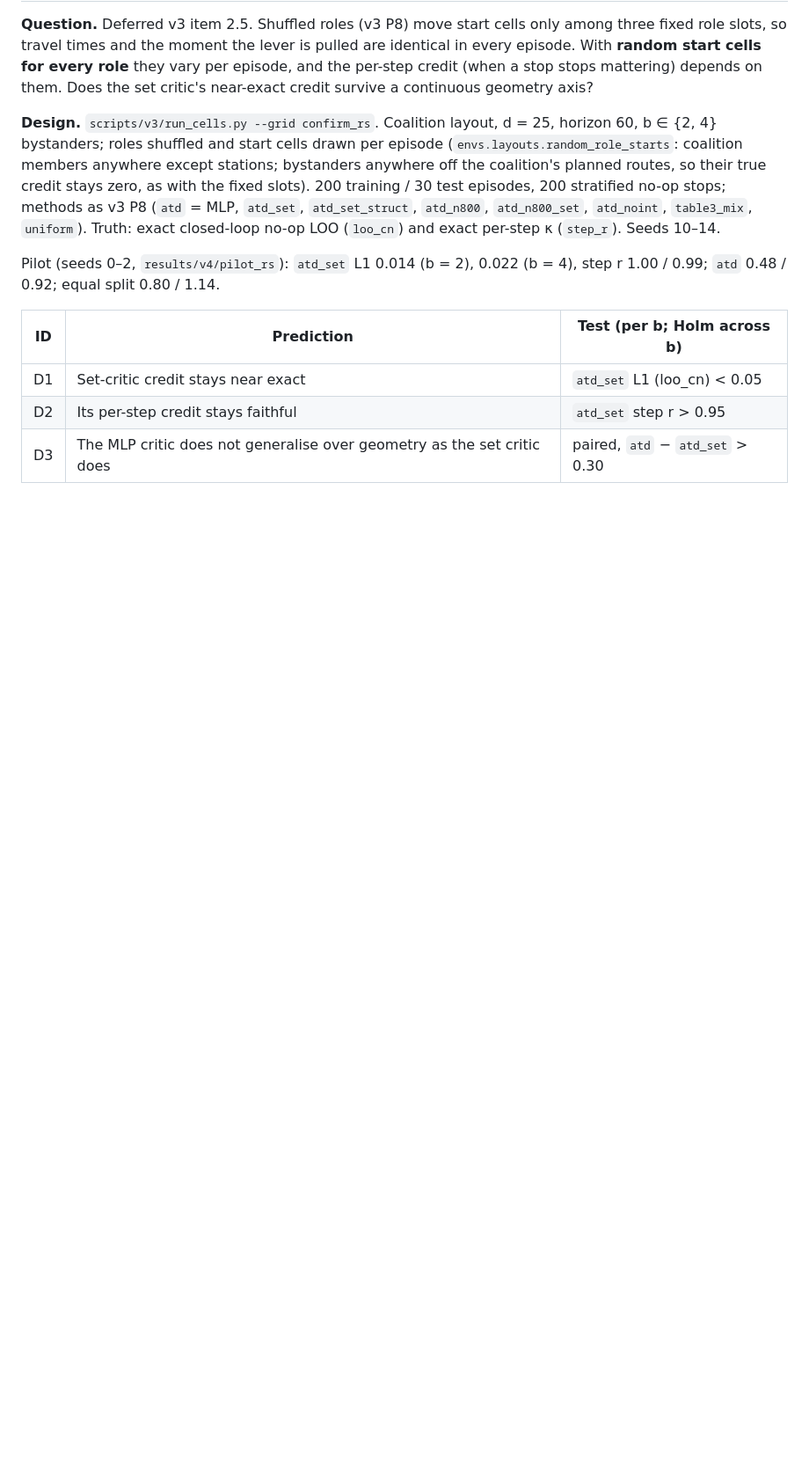
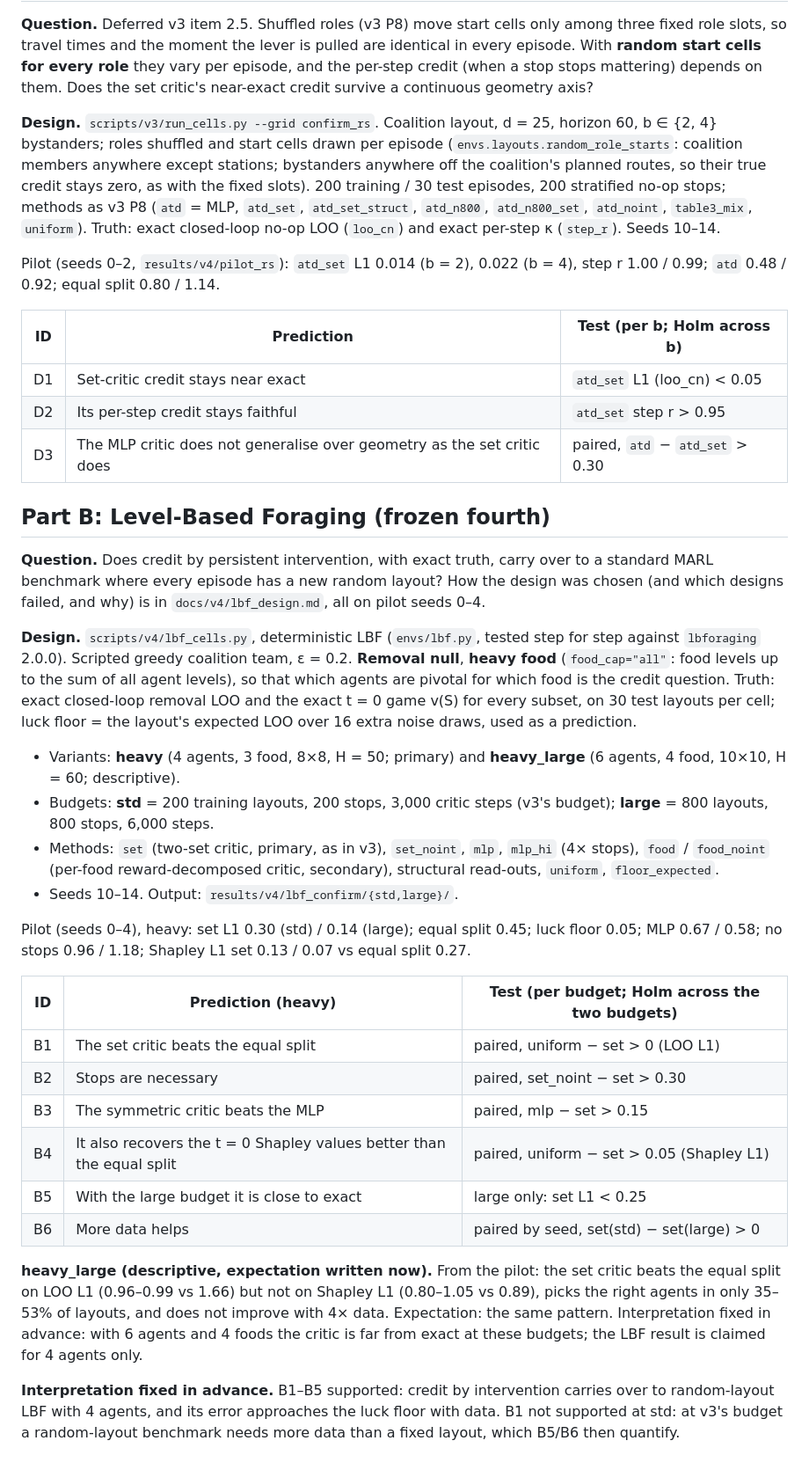
Before and after one commit to ManaswinHK/AFML_project, a Markdown page: docs/v4/preregistration_v4.md, the part around the change. Shown at 88% size. GitHub-like rendering; blank space fills up the shorter version.

Commit message:
Freeze v4 Part B pre-registration (LBF heavy food, removal null, two budgets); per-food critic; Part D analysis; LBF design notes

```diff
--- a/docs/v4/preregistration_v4.md
+++ b/docs/v4/preregistration_v4.md
@@ -61,3 +61,28 @@ Pilot (seeds 0–2, `results/v4/pilot_rs`): `atd_set` L1 0.014 (b = 2), 0.022 (b
 | D1 | Set-critic credit stays near exact | `atd_set` L1 (loo_cn) < 0.05 |
 | D2 | Its per-step credit stays faithful | `atd_set` step r > 0.95 |
 | D3 | The MLP critic does not generalise over geometry as the set critic does | paired, `atd` − `atd_set` > 0.30 |
+
+## Part B: Level-Based Foraging (frozen fourth)
+
+**Question.** Does credit by persistent intervention, with exact truth, carry over to a standard MARL benchmark where every episode has a new random layout? How the design was chosen (and which designs failed, and why) is in `docs/v4/lbf_design.md`, all on pilot seeds 0–4.
+
+**Design.** `scripts/v4/lbf_cells.py`, deterministic LBF (`envs/lbf.py`, tested step for step against `lbforaging` 2.0.0). Scripted greedy coalition team, ε = 0.2. **Removal null**, **heavy food** (`food_cap="all"`: food levels up to the sum of all agent levels), so that which agents are pivotal for which food is the credit question. Truth: exact closed-loop removal LOO and the exact t = 0 game v(S) for every subset, on 30 test layouts per cell; luck floor = the layout's expected LOO over 16 extra noise draws, used as a prediction.
+- Variants: **heavy** (4 agents, 3 food, 8×8, H = 50; primary) and **heavy_large** (6 agents, 4 food, 10×10, H = 60; descriptive).
+- Budgets: **std** = 200 training layouts, 200 stops, 3,000 critic steps (v3's budget); **large** = 800 layouts, 800 stops, 6,000 steps.
+- Methods: `set` (two-set critic, primary, as in v3), `set_noint`, `mlp`, `mlp_hi` (4× stops), `food` / `food_noint` (per-food reward-decomposed critic, secondary), structural read-outs, `uniform`, `floor_expected`.
+- Seeds 10–14. Output: `results/v4/lbf_confirm/{std,large}/`.
+
+Pilot (seeds 0–4), heavy: set L1 0.30 (std) / 0.14 (large); equal split 0.45; luck floor 0.05; MLP 0.67 / 0.58; no stops 0.96 / 1.18; Shapley L1 set 0.13 / 0.07 vs equal split 0.27.
+
+| ID | Prediction (heavy) | Test (per budget; Holm across the two budgets) |
+|---|---|---|
+| B1 | The set critic beats the equal split | paired, uniform − set > 0 (LOO L1) |
+| B2 | Stops are necessary | paired, set_noint − set > 0.30 |
+| B3 | The symmetric critic beats the MLP | paired, mlp − set > 0.15 |
+| B4 | It also recovers the t = 0 Shapley values better than the equal split | paired, uniform − set > 0.05 (Shapley L1) |
+| B5 | With the large budget it is close to exact | large only: set L1 < 0.25 |
+| B6 | More data helps | paired by seed, set(std) − set(large) > 0 |
+
+**heavy_large (descriptive, expectation written now).** From the pilot: the set critic beats the equal split on LOO L1 (0.96–0.99 vs 1.66) but not on Shapley L1 (0.80–1.05 vs 0.89), picks the right agents in only 35–53% of layouts, and does not improve with 4× data. Expectation: the same pattern. Interpretation fixed in advance: with 6 agents and 4 foods the critic is far from exact at these budgets; the LBF result is claimed for 4 agents only.
+
+**Interpretation fixed in advance.** B1–B5 supported: credit by intervention carries over to random-layout LBF with 4 agents, and its error approaches the luck floor with data. B1 not supported at std: at v3's budget a random-layout benchmark needs more data than a fixed layout, which B5/B6 then quantify.
```
Also changed, not shown: docs/v4/PROGRESS.md (+6 -4 lines), docs/v4/lbf_design.md (added, +28 -0 lines), docs/v4/results.md (+40 -0 lines), docs/v4/figures/online_credit_curves.png (added), docs/v4/figures/size_mixed.png (added), 8 other files.
